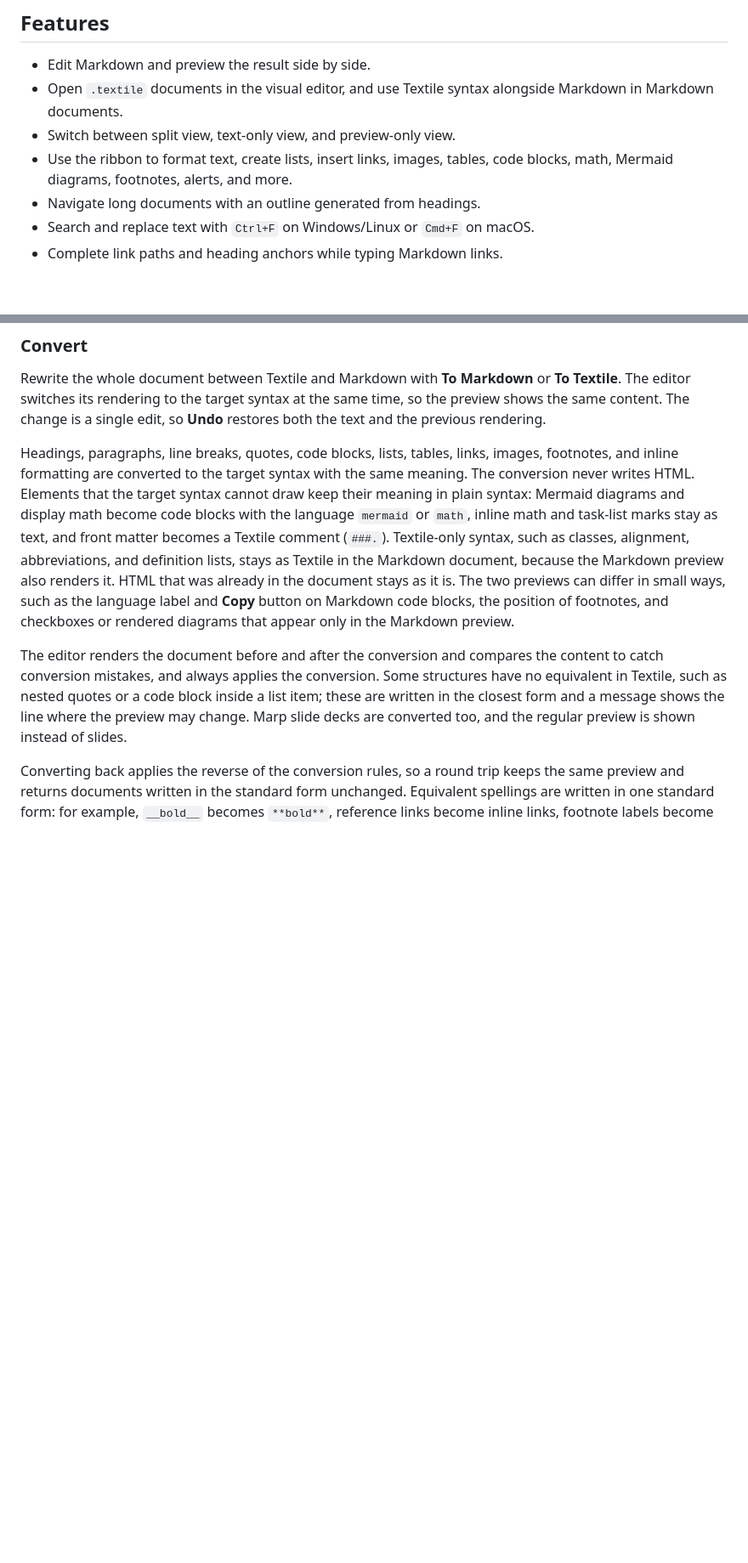
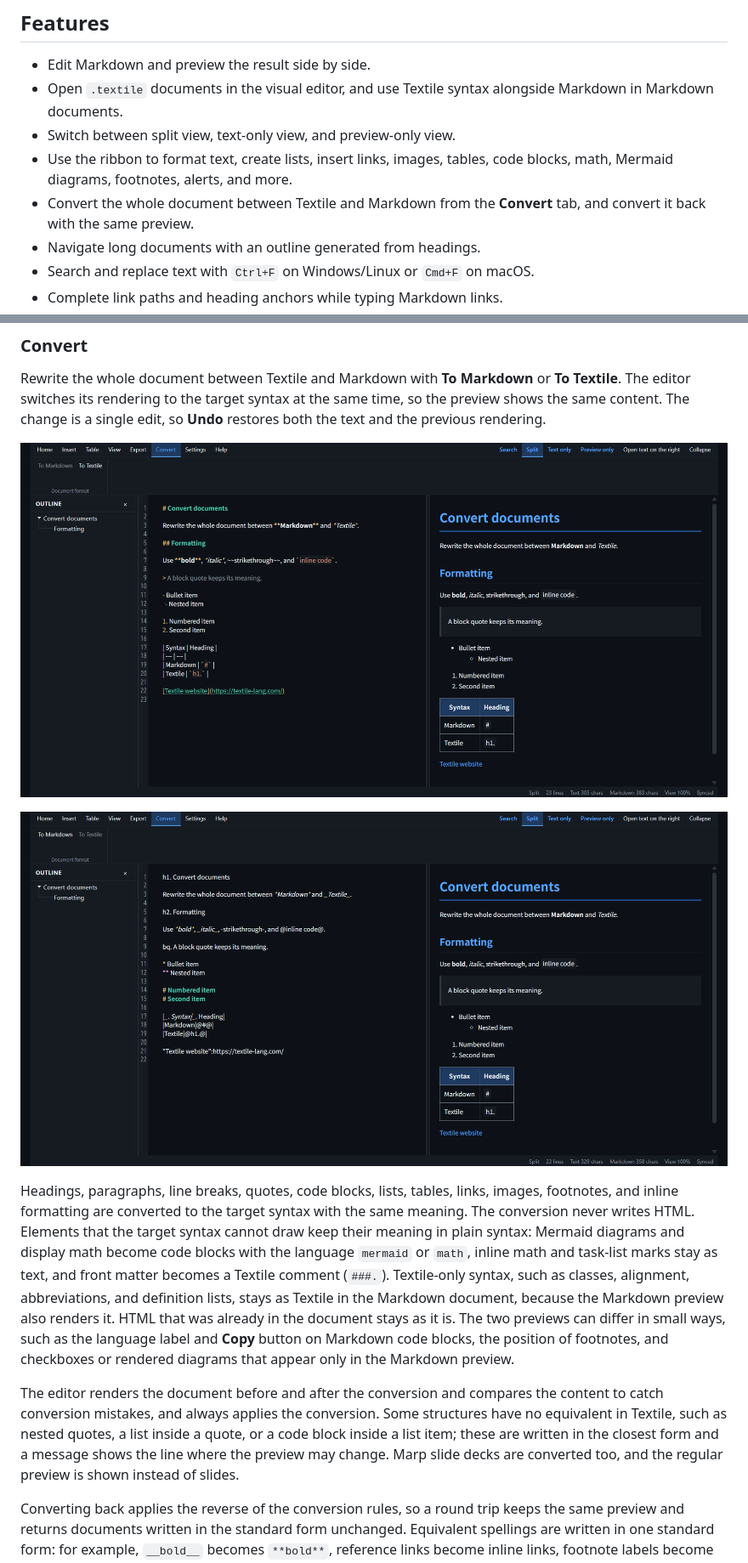
Before and after one commit to MetroSoft-Application/markdown-easy-visual-editor, a Markdown page: README.md, 2 parts joined by grey strips. Shown at 85% size. Rendered like a GitHub page; pictures changed too: resources/readme-convert-markdown.png (added), resources/readme-convert-textile.png (added); blank space fills up the shorter version.

```diff
--- a/README.md
+++ b/README.md
@@ -10,6 +10,7 @@ Markdown Easy Visual Editor is a VS Code extension for writing Markdown and Text
 - Open `.textile` documents in the visual editor, and use Textile syntax alongside Markdown in Markdown documents.
 - Switch between split view, text-only view, and preview-only view.
 - Use the ribbon to format text, create lists, insert links, images, tables, code blocks, math, Mermaid diagrams, footnotes, alerts, and more.
+- Convert the whole document between Textile and Markdown from the **Convert** tab, and convert it back with the same preview.
 - Navigate long documents with an outline generated from headings.
 - Search and replace text with `Ctrl+F` on Windows/Linux or `Cmd+F` on macOS.
 - Complete link paths and heading anchors while typing Markdown links.
@@ -133,9 +134,13 @@ Open the same Markdown document as a regular text editor beside the visual edito
 
 Rewrite the whole document between Textile and Markdown with **To Markdown** or **To Textile**. The editor switches its rendering to the target syntax at the same time, so the preview shows the same content. The change is a single edit, so **Undo** restores both the text and the previous rendering.
 
+![Convert ribbon with a Markdown document and its preview](./resources/readme-convert-markdown.png)
+
+![The same document after To Textile, with the same preview](./resources/readme-convert-textile.png)
+
 Headings, paragraphs, line breaks, quotes, code blocks, lists, tables, links, images, footnotes, and inline formatting are converted to the target syntax with the same meaning. The conversion never writes HTML. Elements that the target syntax cannot draw keep their meaning in plain syntax: Mermaid diagrams and display math become code blocks with the language `mermaid` or `math`, inline math and task-list marks stay as text, and front matter becomes a Textile comment (`###.`). Textile-only syntax, such as classes, alignment, abbreviations, and definition lists, stays as Textile in the Markdown document, because the Markdown preview also renders it. HTML that was already in the document stays as it is. The two previews can differ in small ways, such as the language label and **Copy** button on Markdown code blocks, the position of footnotes, and checkboxes or rendered diagrams that appear only in the Markdown preview.
 
-The editor renders the document before and after the conversion and compares the content to catch conversion mistakes, and always applies the conversion. Some structures have no equivalent in Textile, such as nested quotes or a code block inside a list item; these are written in the closest form and a message shows the line where the preview may change. Marp slide decks are converted too, and the regular preview is shown instead of slides.
+The editor renders the document before and after the conversion and compares the content to catch conversion mistakes, and always applies the conversion. Some structures have no equivalent in Textile, such as nested quotes, a list inside a quote, or a code block inside a list item; these are written in the closest form and a message shows the line where the preview may change. Marp slide decks are converted too, and the regular preview is shown instead of slides.
 
 Converting back applies the reverse of the conversion rules, so a round trip keeps the same preview and returns documents written in the standard form unchanged. Equivalent spellings are written in one standard form: for example, `__bold__` becomes `**bold**`, reference links become inline links, footnote labels become numbers, line breaks inside a paragraph are joined, and a hard line break is written with two trailing spaces.
 
```
